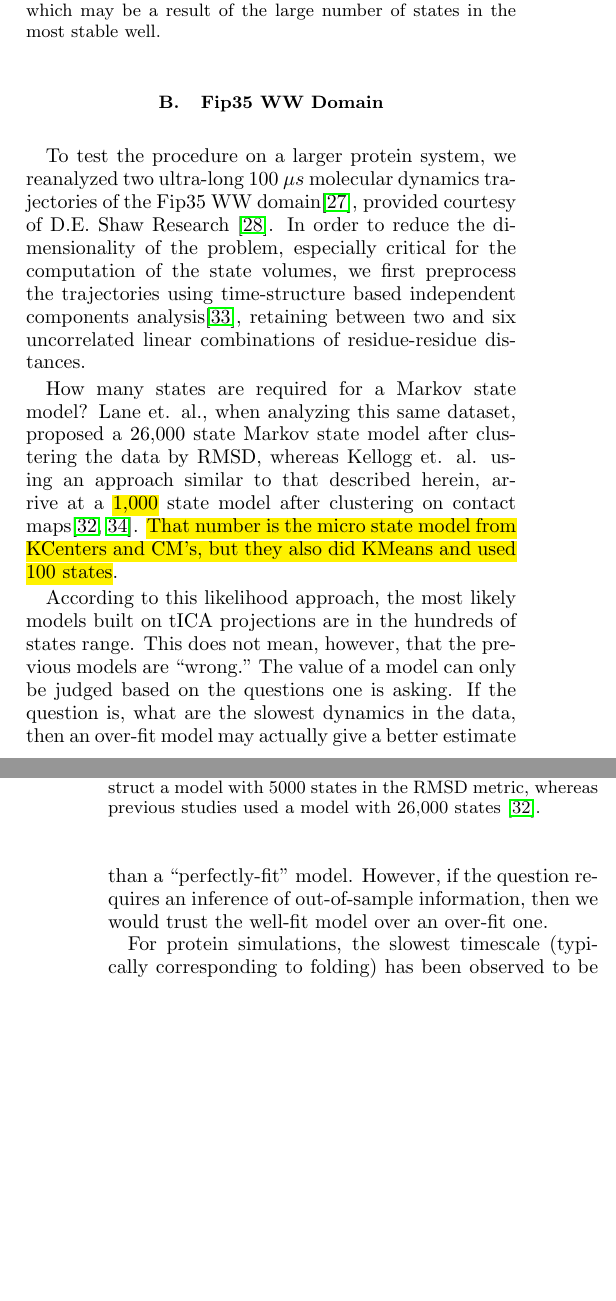
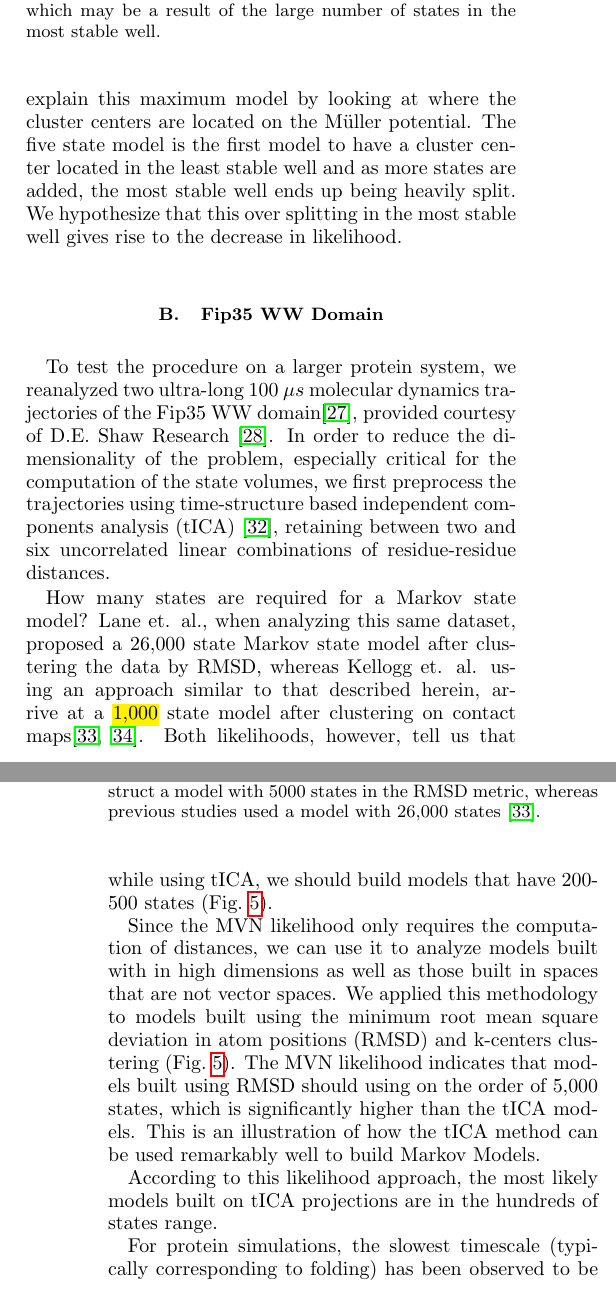
Before and after one commit to rmcgibbo/opt-k, a LaTeX paper (paper/paper2.tex): two parts of the columns of pages 4 and 5 of 6, joined at a grey line, cut so that both start at the same text, the shorter picture padded with empty space. Compiled offline with pdfLaTeX.

Commit message:
paper edits

```diff
--- a/paper/paper2.tex
+++ b/paper/paper2.tex
@@ -130,13 +135,19 @@ For cross-validation, we used the final $10^6$ frames as the test data.
+We also tested the MVN likelihood on MSMs built using k-means clustering on the M\"uller potential. The likelihood (\cref{fig:kmeans_mull}) peaks at a five-state model and actually decreases without the aid of the BIC or AIC. We can explain this maximum model by looking at where the cluster centers are located on the M\"uller potential. The five state model is the first model to have a cluster center located in the least stable well and as more states are added, the most stable well ends up being heavily split. We hypothesize that this over splitting in the most stable well gives rise to the decrease in likelihood.
 
 \begin{figure}
 \centering
 \includegraphics[width=3in]{figs/kmeans_vor_like.png}
 \caption{MSMs were built using K-Means clustering on the M\"uller potential simulations. Since K-Means optimizes an objective function that is related to the emission probability, our likelihood picks only a few states as the most likely model. Interestingly, the likelihood decreases as you introduce additional states. This behavior is due to the state-to-state likelihood decreased rapidly when adding additional states, which may be a result of the large number of states in the most stable well.}
+\label{fig:kmeans_mull}
 \end{figure}
 
-As shown in Fig. \ref{fig:mullerlike}, models built with too few states achieve a drastically reduced likelihood, but above a threshold region the likelihood increases relatively slowly. Here, the AIC and BIC's penalty on the number of parameters, which scales with the square of the number of states, begins to dominate. The optimal models according to the three methods are between 200 and 1000 states for this system. This observation is consistent with the convergence of the timescales of the MSMs, but allows for a direct optimization of the state space, as opposed to a heuristic way of comparing models.
+\subsection{Fip35 WW Domain}
 
-Interestingly, the AIC and BIC penalize the larger state models much more than the cross-validation approach. This could be due to the simplicity of this system. Since the M\"uller potential is only two-dimensional, it is difficult to actually produce a drastically over-fit model. We suspect that the cross-validation score on a real protein system would be closer to the BIC and AIC. However, we note, that cross-validation requires estimating a model without some subset of the data, in which case, it is not feasible for large systems that are not over-sampled.
+To test the procedure on a larger protein system, we reanalyzed two ultra-long 100 $\mu s$ molecular dynamics trajectories of the Fip35 WW domain\cite{Liu2008Experimental}, provided courtesy of D.E. Shaw Research \cite{Shaw2010Atomic}. In order to reduce the dimensionality of the problem, especially critical for the computation of the state volumes, we first preprocess the trajectories using time-structure based independent components analysis (tICA) \cite{Schwantes2013Improvements}, retaining between two and six uncorrelated linear combinations of residue-residue distances.
+
+How many states are required for a Markov state model? Lane et. al., when analyzing this same dataset, proposed a 26,000 state Markov state model after clustering the data by RMSD, whereas Kellogg et. al. using an approach similar to that described herein, arrive at a \hl{1,000} state model after clustering on contact maps\cite{Lane2011Markov, Kellogg2012Evaluation}. Both likelihoods, however, tell us that while using tICA, we should build models that have 200-500 states (\cref{fig:ww}).
+
+Since the MVN likelihood only requires the computation of distances, we can use it to analyze models built with in high dimensions as well as those built in spaces that are not vector spaces. We applied this methodology to models built using the minimum root mean square deviation in atom positions (RMSD) and k-centers clustering (\cref{fig:ww}). The MVN likelihood indicates that models built using RMSD should using on the order of 5,000 states, which is significantly higher than the tICA models. This is an illustration of how the tICA method can be used remarkably well to build Markov Models.
 
 \begin{figure}
 \centering
@@ -145,13 +156,7 @@ Interestingly, the AIC and BIC penalize the larger state models much more than t
 \label{fig:ww}
 \end{figure}
 
-\subsection{Fip35 WW Domain}
-
-To test the procedure on a larger protein system, we reanalyzed two ultra-long 100 $\mu s$ molecular dynamics trajectories of the Fip35 WW domain\cite{Liu2008Experimental}, provided courtesy of D.E. Shaw Research \cite{Shaw2010Atomic}. In order to reduce the dimensionality of the problem, especially critical for the computation of the state volumes, we first preprocess the trajectories using time-structure based independent components analysis\cite{Schwantes2013Improvements}, retaining between two and six uncorrelated linear combinations of residue-residue distances.
-
-How many states are required for a Markov state model? Lane et. al., when analyzing this same dataset, proposed a 26,000 state Markov state model after clustering the data by RMSD, whereas Kellogg et. al. using an approach similar to that described herein, arrive at a \hl{1,000} state model after clustering on contact maps\cite{Lane2011Markov, Kellogg2012Evaluation}. \hl{That number is the micro state model from KCenters and CM's, but they also did KMeans and used 100 states}.
-
-According to this likelihood approach, the most likely models built on tICA projections are in the hundreds of states range. This does not mean, however, that the previous models are ``wrong." The value of a model can only be judged based on the questions one is asking. If the question is, what are the slowest dynamics in the data, then an over-fit model may actually give a better estimate than a ``perfectly-fit" model. However, if the question requires an inference of out-of-sample information, then we would trust the well-fit model over an over-fit one.
+According to this likelihood approach, the most likely models built on tICA projections are in the hundreds of states range.
 
 For protein simulations, the slowest timescale (typically corresponding to folding) has been observed to be insensitive to differences in MSM construction methodology \cite{McGibbon2013Learning, others?}. We hypothesize that this behavior is due to the large structural changes associated with a folding event -- even a two state model, given the same dataset, could estimate the slowest timescale by simply counting the number of transitions. However, teasing out the slow timescales that are associated with subtler structural changes is a different challenge.
 
```
Also changed, not shown: paper/paper2.pdf, paper/paper2.tex (9 more changed lines).
